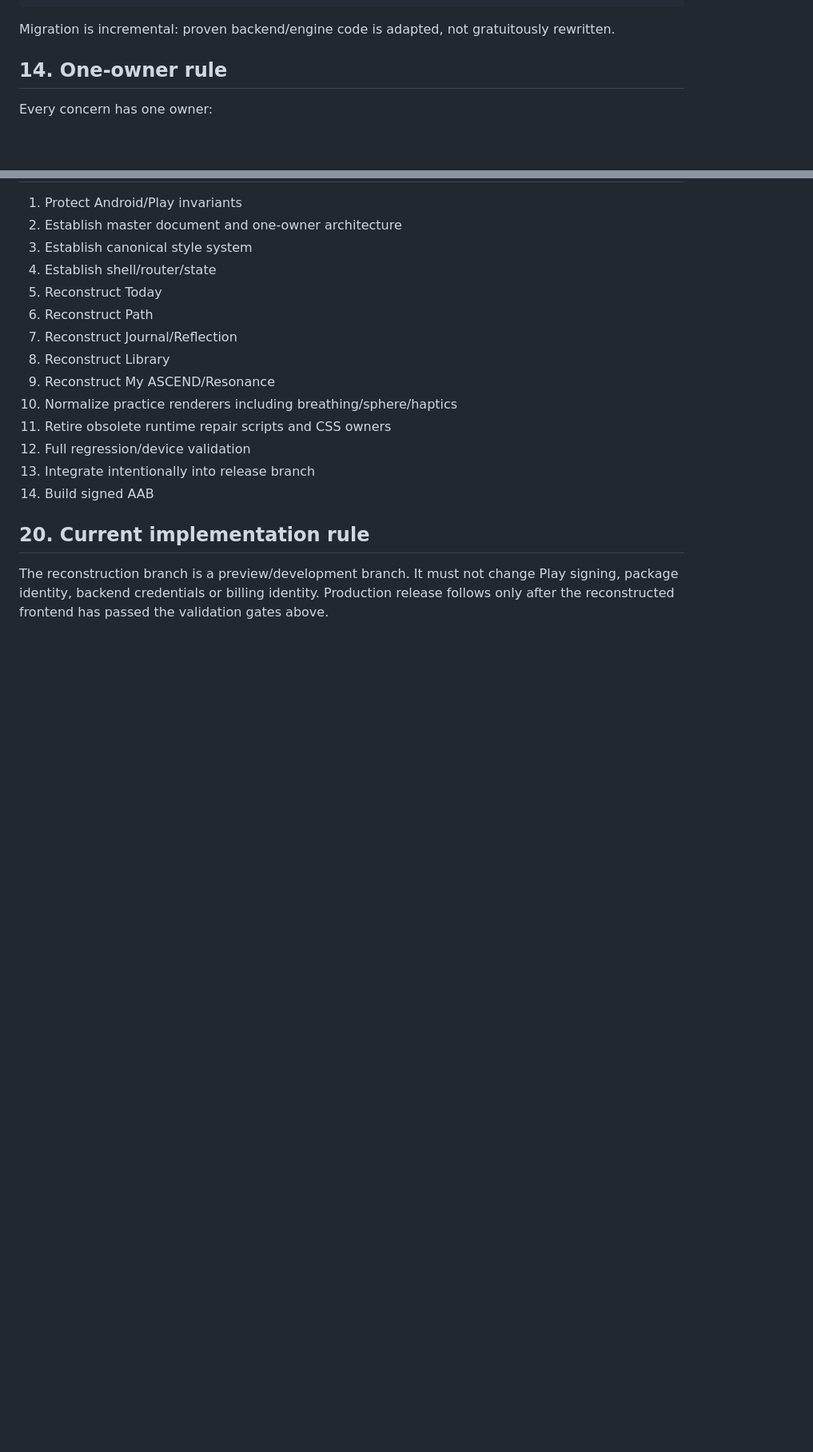
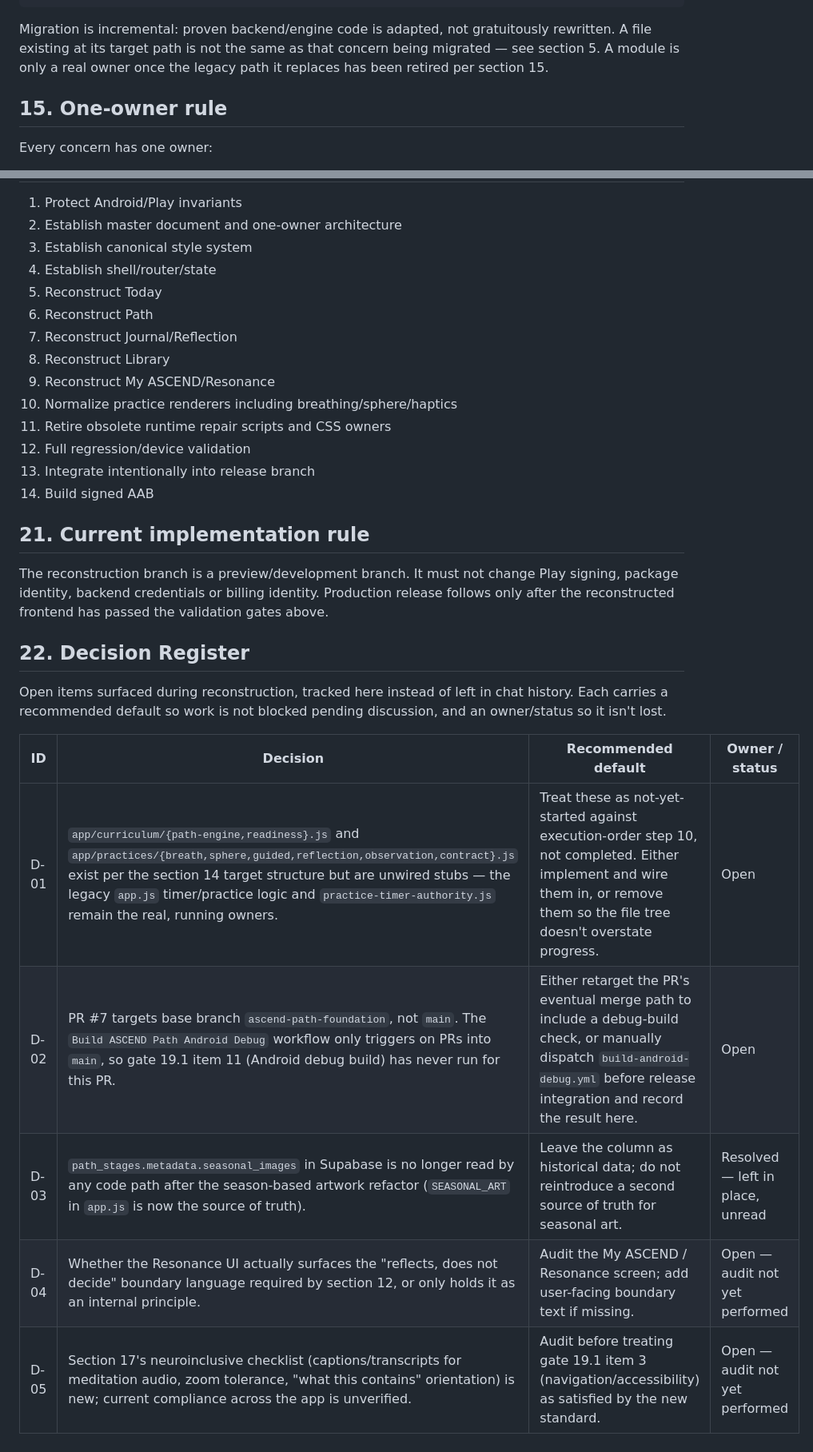
Before and after one commit to admytruk79-netizen/ascend-nerve, a Markdown page: docs/ASCEND_MASTER_SYSTEM_DOCUMENT.md, 2 parts joined by grey strips. Shown at 80% size. GitHub-like rendering; blank space fills up the shorter version.

````diff
--- a/docs/ASCEND_MASTER_SYSTEM_DOCUMENT.md
+++ b/docs/ASCEND_MASTER_SYSTEM_DOCUMENT.md
@@ -295,9 +311,9 @@ mobile-app/www/
     responsive.css
 ```
 
-Migration is incremental: proven backend/engine code is adapted, not gratuitously rewritten.
+Migration is incremental: proven backend/engine code is adapted, not gratuitously rewritten. A file existing at its target path is not the same as that concern being migrated — see section 5. A module is only a real owner once the legacy path it replaces has been retired per section 15.
 
-## 14. One-owner rule
+## 15. One-owner rule
 
 Every concern has one owner:
 
@@ -394,6 +434,18 @@ Before release integration:
 13. Integrate intentionally into release branch
 14. Build signed AAB
 
-## 20. Current implementation rule
+## 21. Current implementation rule
 
 The reconstruction branch is a preview/development branch. It must not change Play signing, package identity, backend credentials or billing identity. Production release follows only after the reconstructed frontend has passed the validation gates above.
+
+## 22. Decision Register
+
+Open items surfaced during reconstruction, tracked here instead of left in chat history. Each carries a recommended default so work is not blocked pending discussion, and an owner/status so it isn't lost.
+
+| ID | Decision | Recommended default | Owner / status |
+|---|---|---|---|
+| D-01 | `app/curriculum/{path-engine,readiness}.js` and `app/practices/{breath,sphere,guided,reflection,observation,contract}.js` exist per the section 14 target structure but are unwired stubs — the legacy `app.js` timer/practice logic and `practice-timer-authority.js` remain the real, running owners. | Treat these as not-yet-started against execution-order step 10, not completed. Either implement and wire them in, or remove them so the file tree doesn't overstate progress. | Open |
+| D-02 | PR #7 targets base branch `ascend-path-foundation`, not `main`. The `Build ASCEND Path Android Debug` workflow only triggers on PRs into `main`, so gate 19.1 item 11 (Android debug build) has never run for this PR. | Either retarget the PR's eventual merge path to include a debug-build check, or manually dispatch `build-android-debug.yml` before release integration and record the result here. | Open |
+| D-03 | `path_stages.metadata.seasonal_images` in Supabase is no longer read by any code path after the season-based artwork refactor (`SEASONAL_ART` in `app.js` is now the source of truth). | Leave the column as historical data; do not reintroduce a second source of truth for seasonal art. | Resolved — left in place, unread |
+| D-04 | Whether the Resonance UI actually surfaces the "reflects, does not decide" boundary language required by section 12, or only holds it as an internal principle. | Audit the My ASCEND / Resonance screen; add user-facing boundary text if missing. | Open — audit not yet performed |
+| D-05 | Section 17's neuroinclusive checklist (captions/transcripts for meditation audio, zoom tolerance, "what this contains" orientation) is new; current compliance across the app is unverified. | Audit before treating gate 19.1 item 3 (navigation/accessibility) as satisfied by the new standard. | Open — audit not yet performed |
````
Also changed, not shown: other parts of docs/ASCEND_MASTER_SYSTEM_DOCUMENT.md (+54 -14 lines).
